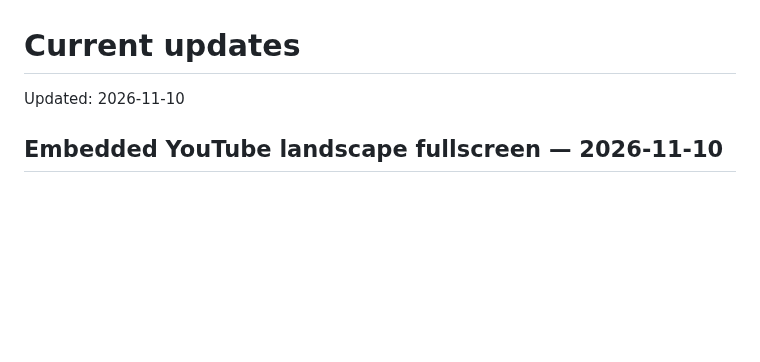
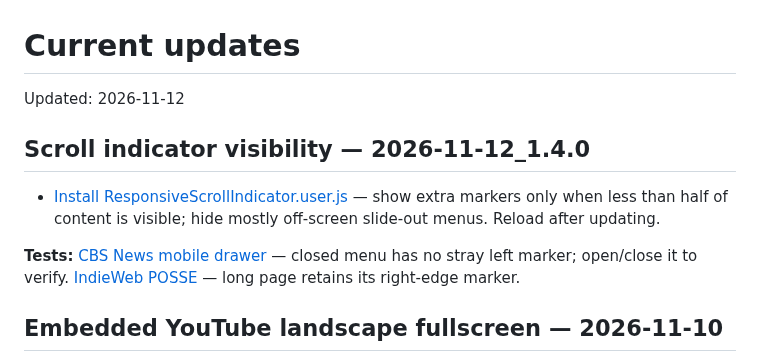
Before and after one commit to ChrisTorng/TampermonkeyScripts, a Markdown page: CurrentUpdates.md, the part around the change. GitHub-like rendering; blank space fills up the shorter version.

Commit message:
docs: add concise scroll indicator update and direct tests

```diff
--- a/CurrentUpdates.md
+++ b/CurrentUpdates.md
@@ -1,6 +1,12 @@
 # Current updates
 
-Updated: 2026-11-10
+Updated: 2026-11-12
+
+## Scroll indicator visibility — 2026-11-12_1.4.0
+
+- [Install ResponsiveScrollIndicator.user.js](src/ResponsiveScrollIndicator.user.js) — show extra markers only when less than half of content is visible; hide mostly off-screen slide-out menus. Reload after updating.
+
+**Tests:** [CBS News mobile drawer](https://www.cbsnews.com/chicago/news/field-museum-karl-patterson-schmidt-deadly-snakebite-diary/) — closed menu has no stray left marker; open/close it to verify. [IndieWeb POSSE](https://indieweb.org/POSSE) — long page retains its right-edge marker.
 
 ## Embedded YouTube landscape fullscreen — 2026-11-10
 
```
